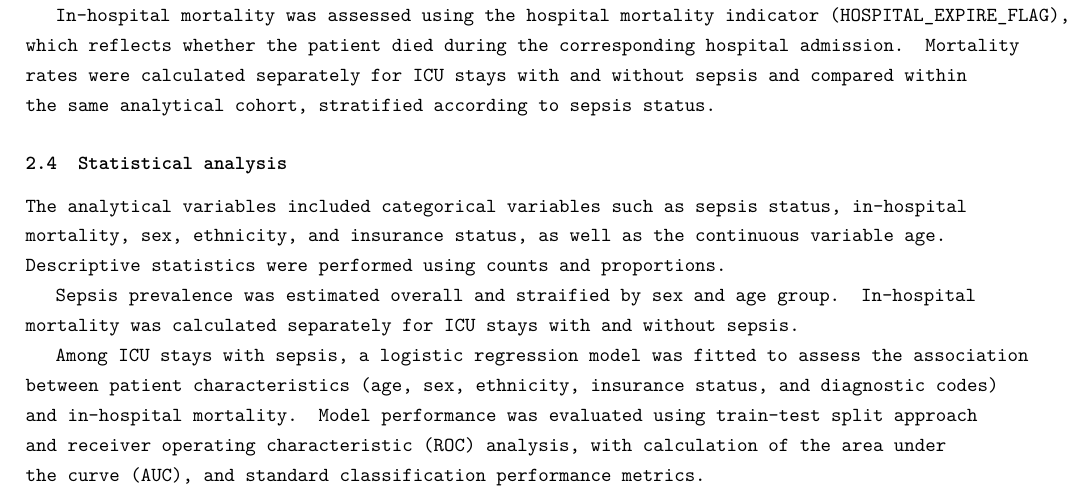
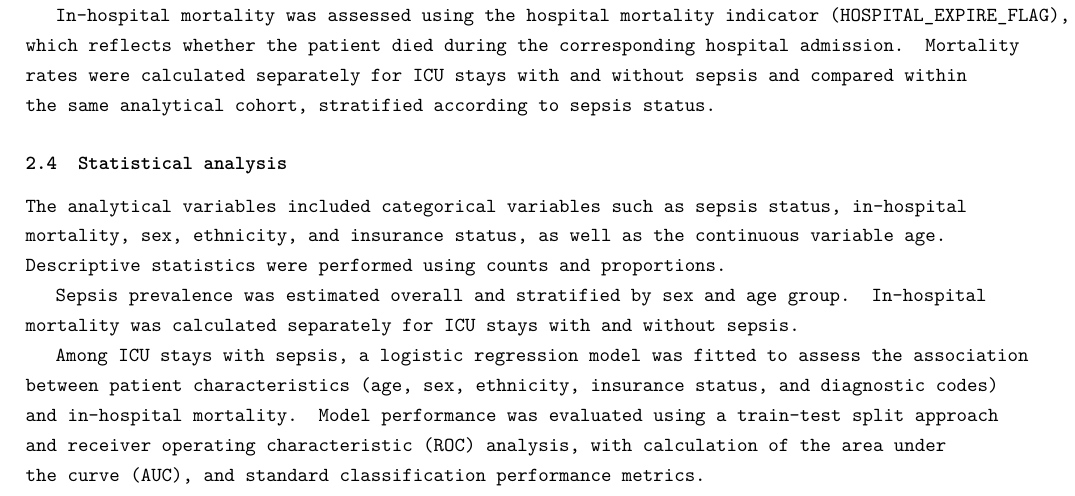
Before and after one commit to Blanqui04/EHR-A3-Group-B, a LaTeX paper (paper/main.tex, which reads paper/sections/methods.tex): part of page 5 of 18, cut so that both start at the same text. Compiled offline with pdfLaTeX.

Commit message:
Fix typos and improve clarity in methods section

```diff
--- a/paper/sections/methods.tex
+++ b/paper/sections/methods.tex
@@ -13,15 +15,17 @@ Sepsis was identified at the hospital admission level using International Classi
 For patients with multiple ICU stays, each stay was considered an independent observation. The final analytical cohort included all qualifying ICU admissions available in the database, with no additional exclusion criteria applied.
 
 \subsection{Sepsis prevalence and in-hospital mortality}
+
 Sepsis prevalence was estimated as the proportion of ICU admissions classified as sepsis-related among all eligible ICU stays included in the analytical cohort. The numerator consisted of ICU stays associated with a hospital admission meeting the ICD-9-CM-based definition of sepsis, while the denominator included the total number of qualifying ICU admissions.
 
 In-hospital mortality was assessed using the hospital mortality indicator (\texttt{HOSPITAL\_EXPIRE\_FLAG}), which reflects whether the patient died during the corresponding hospital admission. Mortality rates were calculated separately for ICU stays with and without sepsis and compared within the same analytical cohort, stratified according to sepsis status.
 
 \subsection{Statistical analysis}
+
 The analytical variables included categorical variables such as sepsis status, in-hospital mortality, sex, ethnicity, and insurance status, as well as the continuous variable age. Descriptive statistics were performed using counts and proportions.
 
-Sepsis prevalence was estimated overall and straified by sex and age group. In-hospital mortality was calculated separately for ICU stays with and without sepsis.
+Sepsis prevalence was estimated overall and stratified by sex and age group. In-hospital mortality was calculated separately for ICU stays with and without sepsis.
 
-Among ICU stays with sepsis, a logistic regression model was fitted to assess the association between patient characteristics (age, sex, ethnicity, insurance status, and diagnostic codes) and in-hospital mortality. Model performance was evaluated using train-test split approach and receiver operating characteristic (ROC) analysis, with calculation of the area under the curve (AUC), and standard classification performance metrics.
+Among ICU stays with sepsis, a logistic regression model was fitted to assess the association between patient characteristics (age, sex, ethnicity, insurance status, and diagnostic codes) and in-hospital mortality. Model performance was evaluated using a train-test split approach and receiver operating characteristic (ROC) analysis, with calculation of the area under the curve (AUC), and standard classification performance metrics.
 
 All data extraction, cohort construction, and statistical analyses were performed using R (version 4.4.0) with the \texttt{DBI} and \texttt{dplyr} packages, connecting directly to a local PostgreSQL instance of MIMIC-III. The full reproducible analysis script is available in the project repository (see \texttt{analysis/01\_cohort.R}).
```
Also changed, not shown: paper/sections/methods.tex (2 more changed lines).
